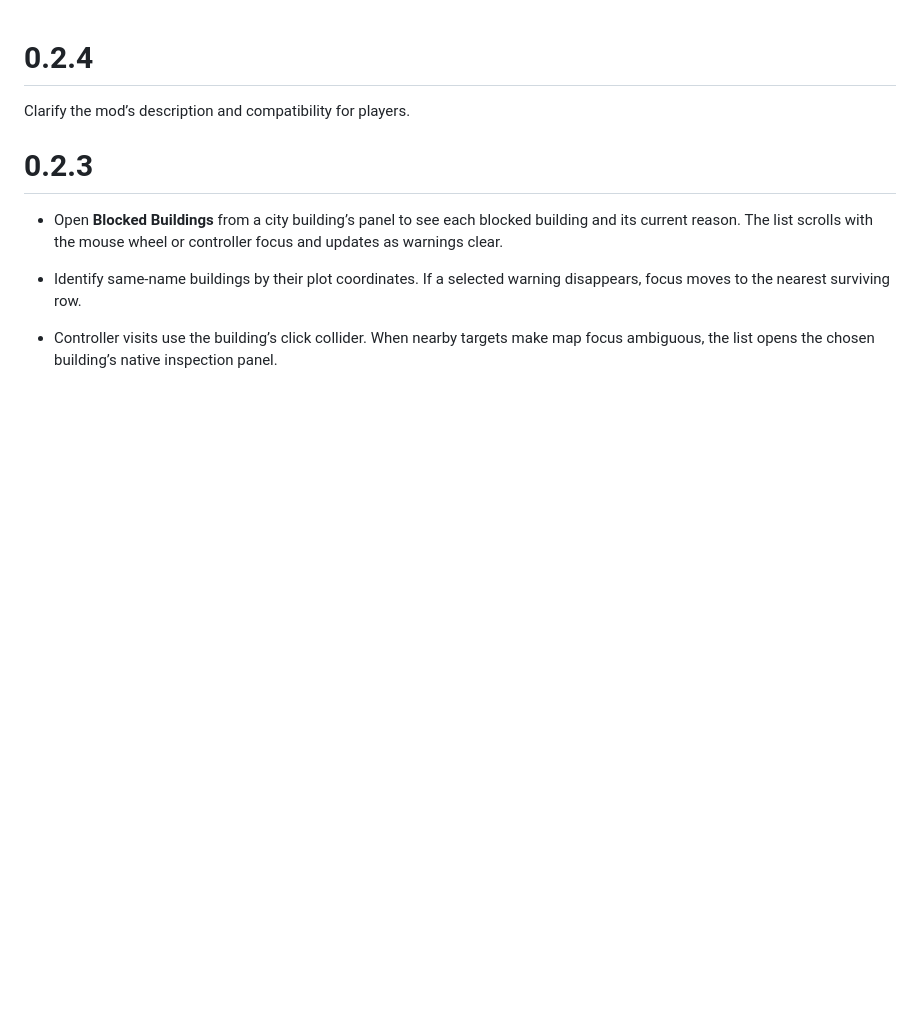
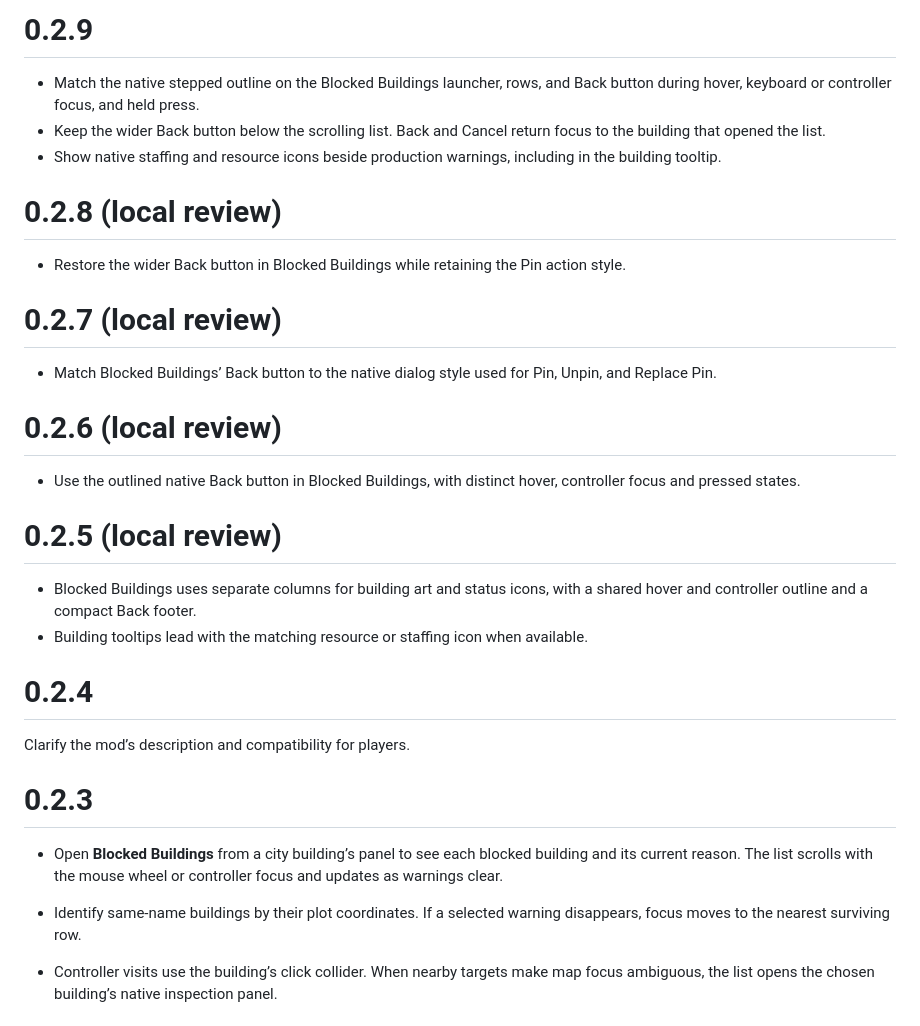
Before and after one commit to GKJ-Super-Fantasy-Kingdom/production-bottlenecks, a Markdown page: CHANGELOG.md, the part around the change. GitHub-like rendering; blank space fills up the shorter version.

```diff
--- a/CHANGELOG.md
+++ b/CHANGELOG.md
@@ -1,3 +1,26 @@
+# 0.2.9
+
+- Match the native stepped outline on the Blocked Buildings launcher, rows, and Back button during hover, keyboard or controller focus, and held press.
+- Keep the wider Back button below the scrolling list. Back and Cancel return focus to the building that opened the list.
+- Show native staffing and resource icons beside production warnings, including in the building tooltip.
+
+# 0.2.8 (local review)
+
+- Restore the wider Back button in Blocked Buildings while retaining the Pin action style.
+
+# 0.2.7 (local review)
+
+- Match Blocked Buildings’ Back button to the native dialog style used for Pin, Unpin, and Replace Pin.
+
+# 0.2.6 (local review)
+
+- Use the outlined native Back button in Blocked Buildings, with distinct hover, controller focus and pressed states.
+
+# 0.2.5 (local review)
+
+- Blocked Buildings uses separate columns for building art and status icons, with a shared hover and controller outline and a compact Back footer.
+- Building tooltips lead with the matching resource or staffing icon when available.
+
 # 0.2.4
 
 Clarify the mod’s description and compatibility for players.
```
Also changed, not shown: README.md (+8 -19 lines), docs/screenshots/current/undead-blocked-buildings-1p5x.png (added), thunderstore/icon.png, 9 other files.
